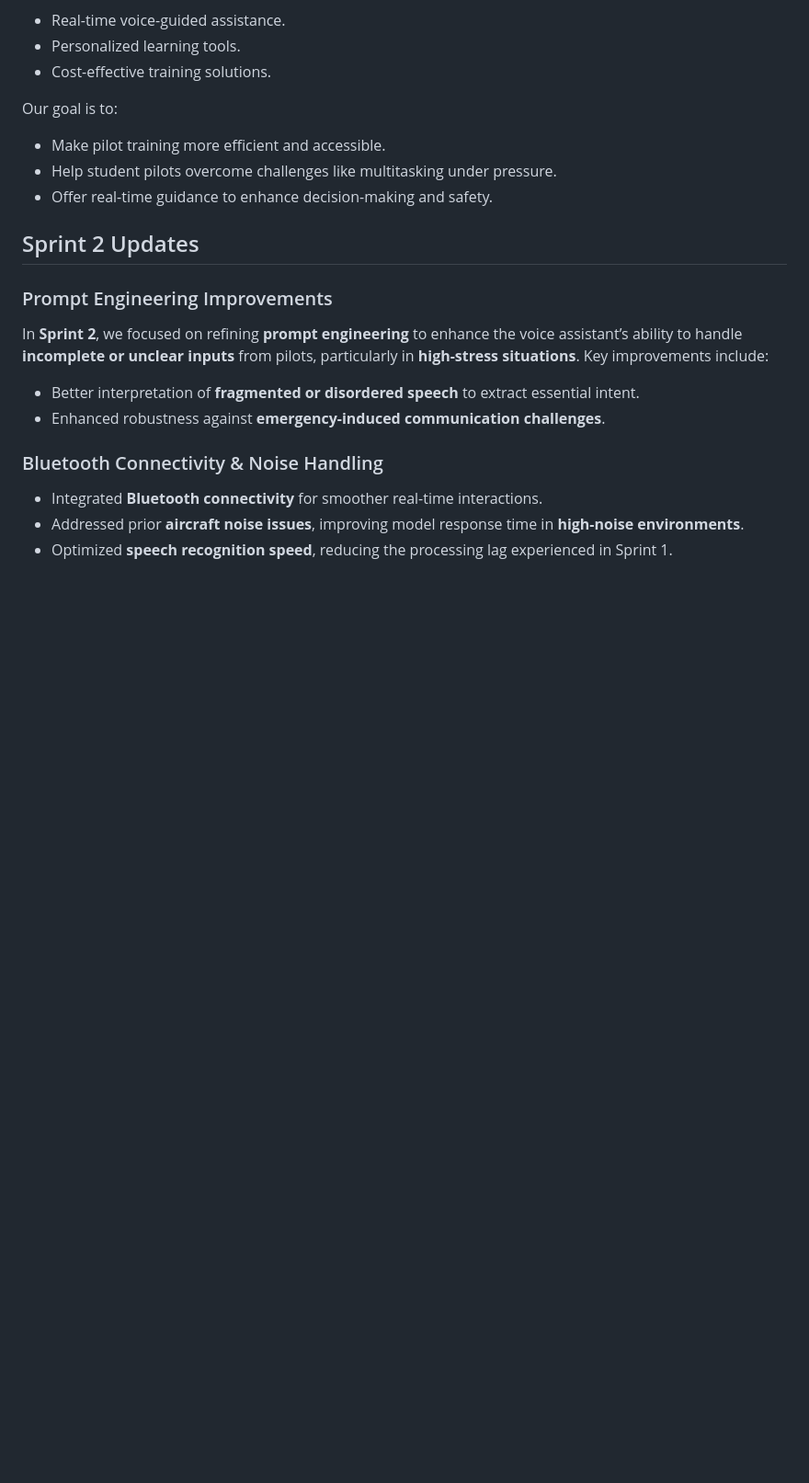
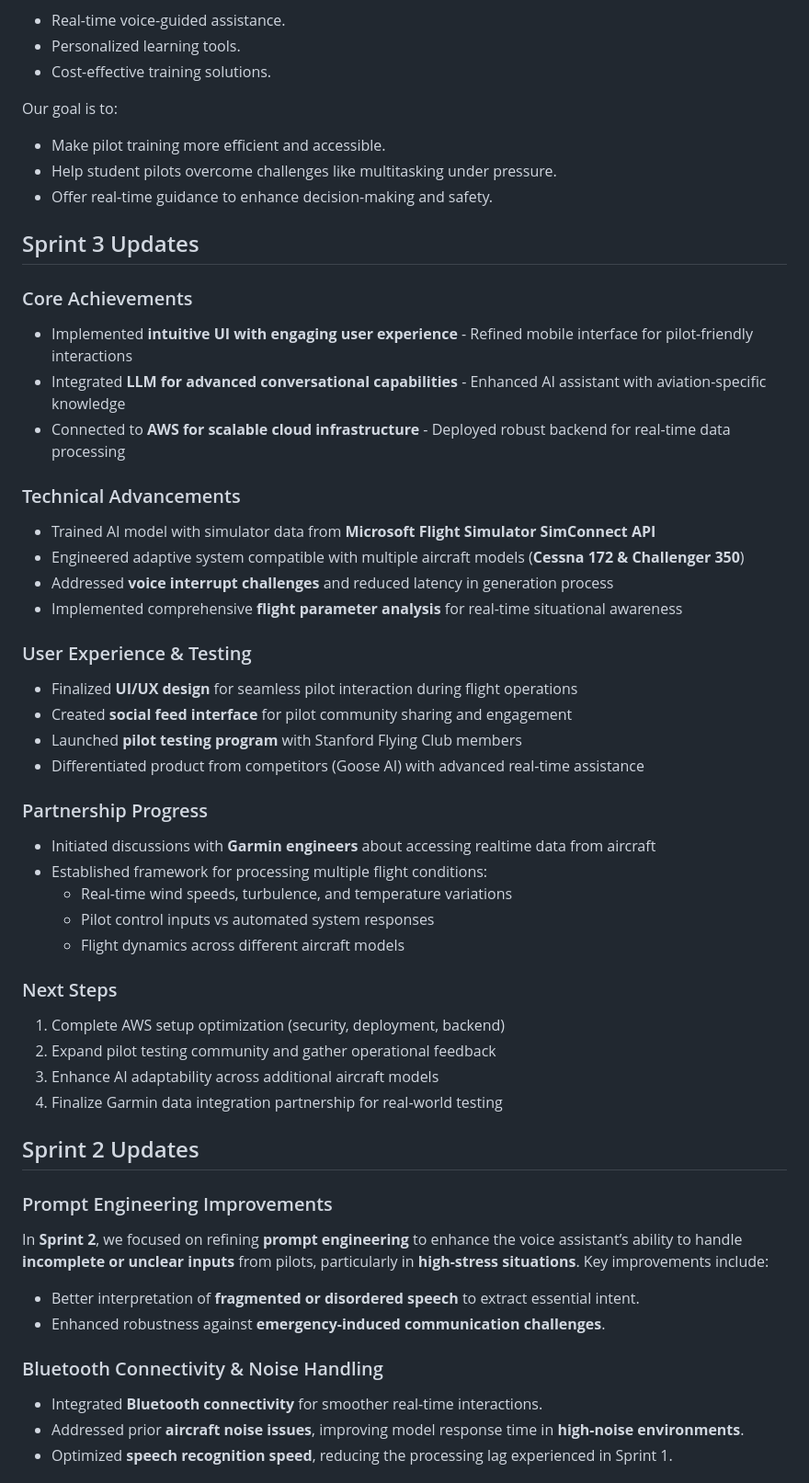
Before and after one commit to DPWXY/Avia, a Markdown page: README.md, the part around the change printed below. Shown: that part at 92% size. Rendered like a GitHub page; blank space fills up the shorter version.

Commit message:
Update README.md
sprint3 updates and team contribution

```diff
--- a/README.md
+++ b/README.md
@@ -18,6 +18,37 @@ Our goal is to:
 - Help student pilots overcome challenges like multitasking under pressure.
 - Offer real-time guidance to enhance decision-making and safety.
 
+## Sprint 3 Updates
+
+### Core Achievements
+- Implemented **intuitive UI with engaging user experience** - Refined mobile interface for pilot-friendly interactions
+- Integrated **LLM for advanced conversational capabilities** - Enhanced AI assistant with aviation-specific knowledge
+- Connected to **AWS for scalable cloud infrastructure** - Deployed robust backend for real-time data processing
+
+### Technical Advancements
+- Trained AI model with simulator data from **Microsoft Flight Simulator SimConnect API**
+- Engineered adaptive system compatible with multiple aircraft models (**Cessna 172 & Challenger 350**)
+- Addressed **voice interrupt challenges** and reduced latency in generation process
+- Implemented comprehensive **flight parameter analysis** for real-time situational awareness
+
+### User Experience & Testing
+- Finalized **UI/UX design** for seamless pilot interaction during flight operations
+- Created **social feed interface** for pilot community sharing and engagement
+- Launched **pilot testing program** with Stanford Flying Club members
+- Differentiated product from competitors (Goose AI) with advanced real-time assistance
+
+### Partnership Progress
+- Initiated discussions with **Garmin engineers** about accessing realtime data from aircraft
+- Established framework for processing multiple flight conditions:
+  - Real-time wind speeds, turbulence, and temperature variations
+  - Pilot control inputs vs automated system responses
+  - Flight dynamics across different aircraft models
+
+### Next Steps
+1. Complete AWS setup optimization (security, deployment, backend)
+2. Expand pilot testing community and gather operational feedback
+3. Enhance AI adaptability across additional aircraft models
+4. Finalize Garmin data integration partnership for real-world testing
 
 ## Sprint 2 Updates
 
```
Also changed, not shown: other parts of README.md (+0 -1 lines).
